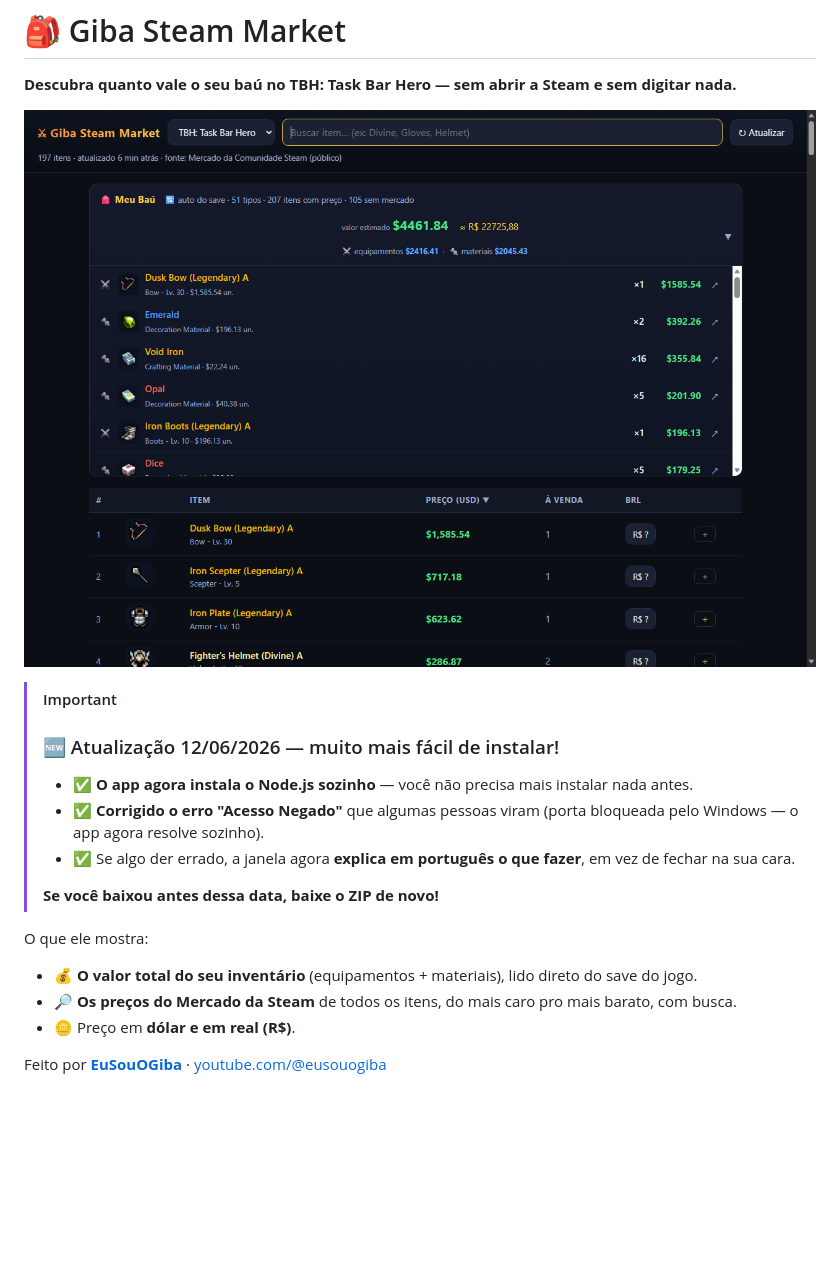
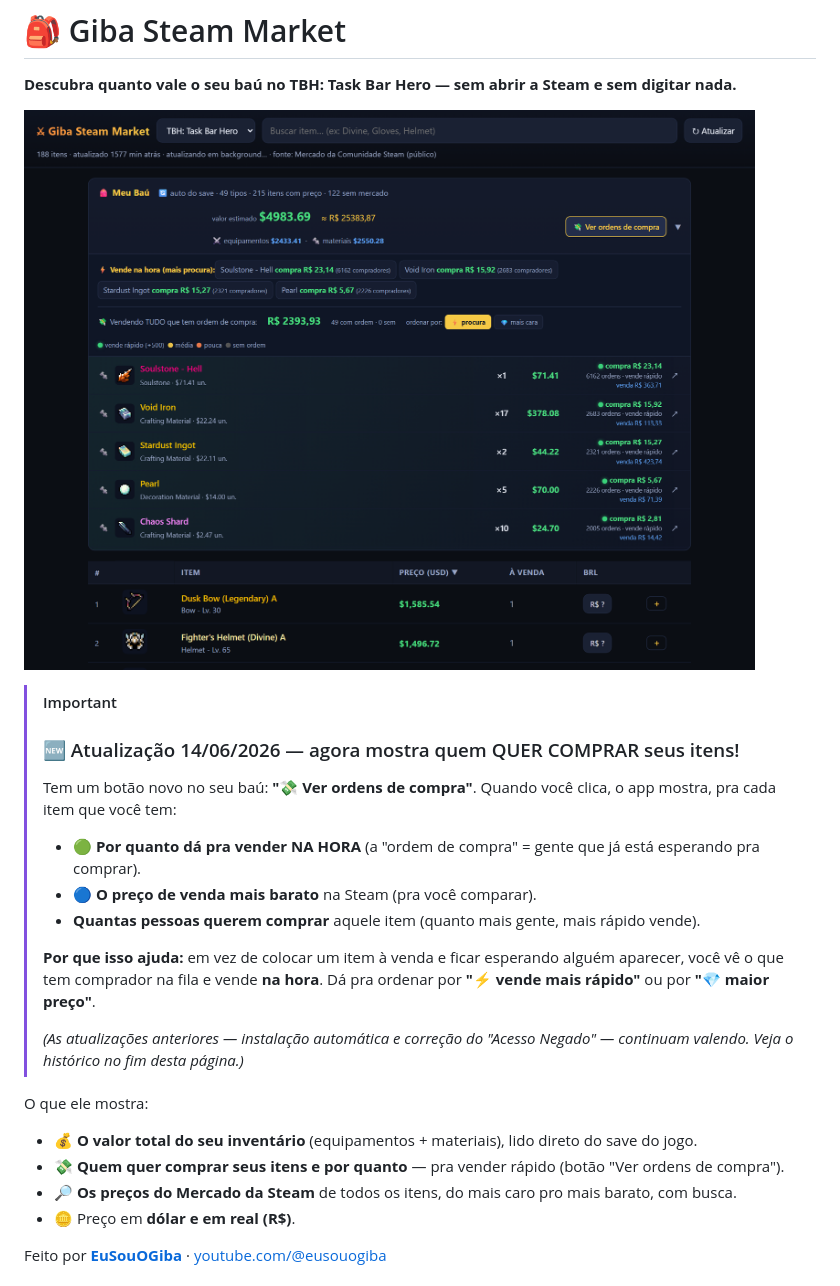
Before and after one commit to lezards/giba-steam-market, a Markdown page: README.md, the part around one of its changes. Drawn GitHub-style; pictures changed too: docs/demo.png; blank space fills up the shorter version.

```diff
--- a/README.md
+++ b/README.md
@@ -5,16 +5,20 @@
 ![demo](docs/demo.png)
 
 > [!IMPORTANT]
-> ### 🆕 Atualização 12/06/2026 — muito mais fácil de instalar!
-> - ✅ **O app agora instala o Node.js sozinho** — você não precisa mais instalar nada antes.
-> - ✅ **Corrigido o erro "Acesso Negado"** que algumas pessoas viram (porta bloqueada pelo Windows — o app agora resolve sozinho).
-> - ✅ Se algo der errado, a janela agora **explica em português o que fazer**, em vez de fechar na sua cara.
+> ### 🆕 Atualização 14/06/2026 — agora mostra quem QUER COMPRAR seus itens!
+> Tem um botão novo no seu baú: **"💸 Ver ordens de compra"**. Quando você clica, o app mostra, pra cada item que você tem:
+> - 🟢 **Por quanto dá pra vender NA HORA** (a "ordem de compra" = gente que já está esperando pra comprar).
+> - 🔵 **O preço de venda mais barato** na Steam (pra você comparar).
+> - **Quantas pessoas querem comprar** aquele item (quanto mais gente, mais rápido vende).
 >
-> **Se você baixou antes dessa data, baixe o ZIP de novo!**
+> **Por que isso ajuda:** em vez de colocar um item à venda e ficar esperando alguém aparecer, você vê o que tem comprador na fila e vende **na hora**. Dá pra ordenar por **"⚡ vende mais rápido"** ou por **"💎 maior preço"**.
+>
+> _(As atualizações anteriores — instalação automática e correção do "Acesso Negado" — continuam valendo. Veja o histórico no fim desta página.)_
 
 O que ele mostra:
 
 - 💰 **O valor total do seu inventário** (equipamentos + materiais), lido direto do save do jogo.
+- 💸 **Quem quer comprar seus itens e por quanto** — pra vender rápido (botão "Ver ordens de compra").
 - 🔎 **Os preços do Mercado da Steam** de todos os itens, do mais caro pro mais barato, com busca.
 - 🪙 Preço em **dólar e em real (R$)**.
 
```
Also changed, not shown: other parts of README.md (+29 -0 lines), 3 other files.
